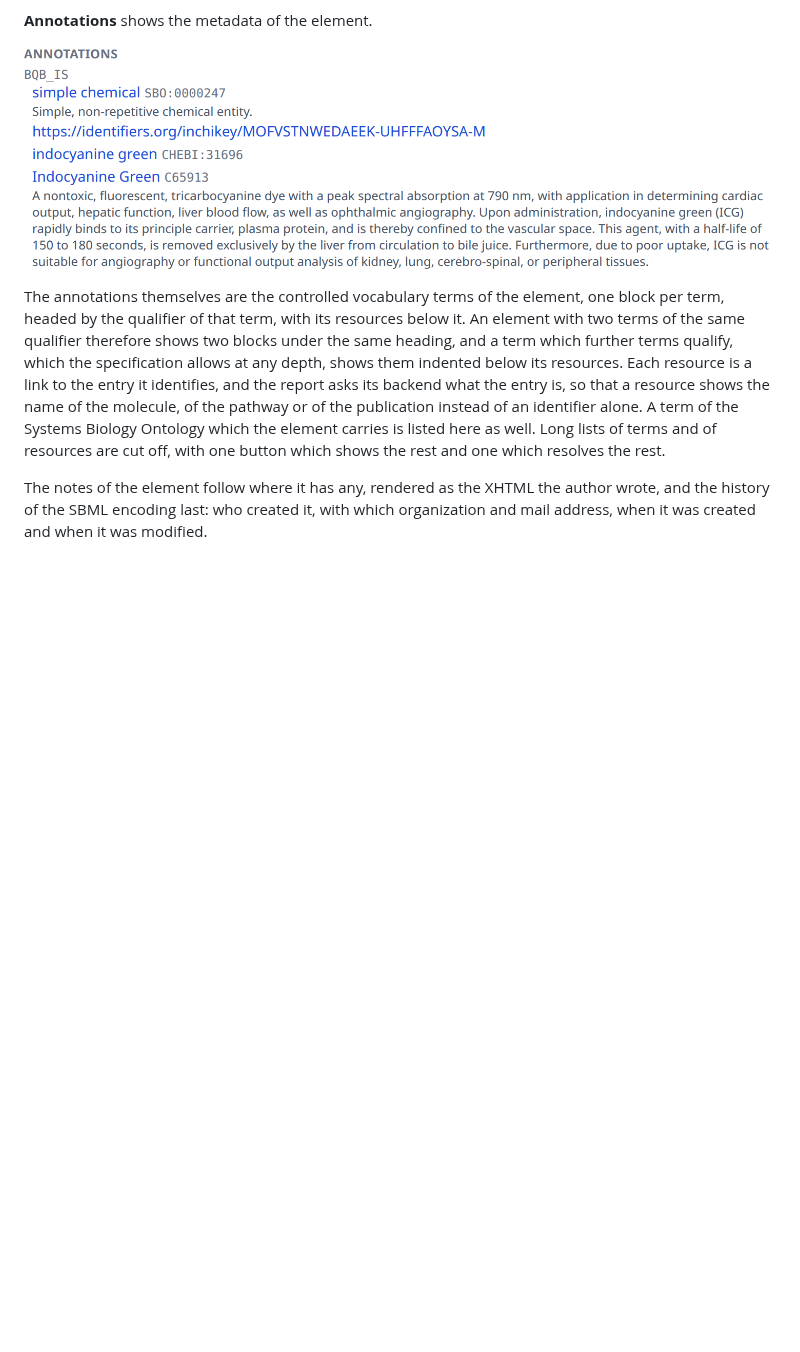
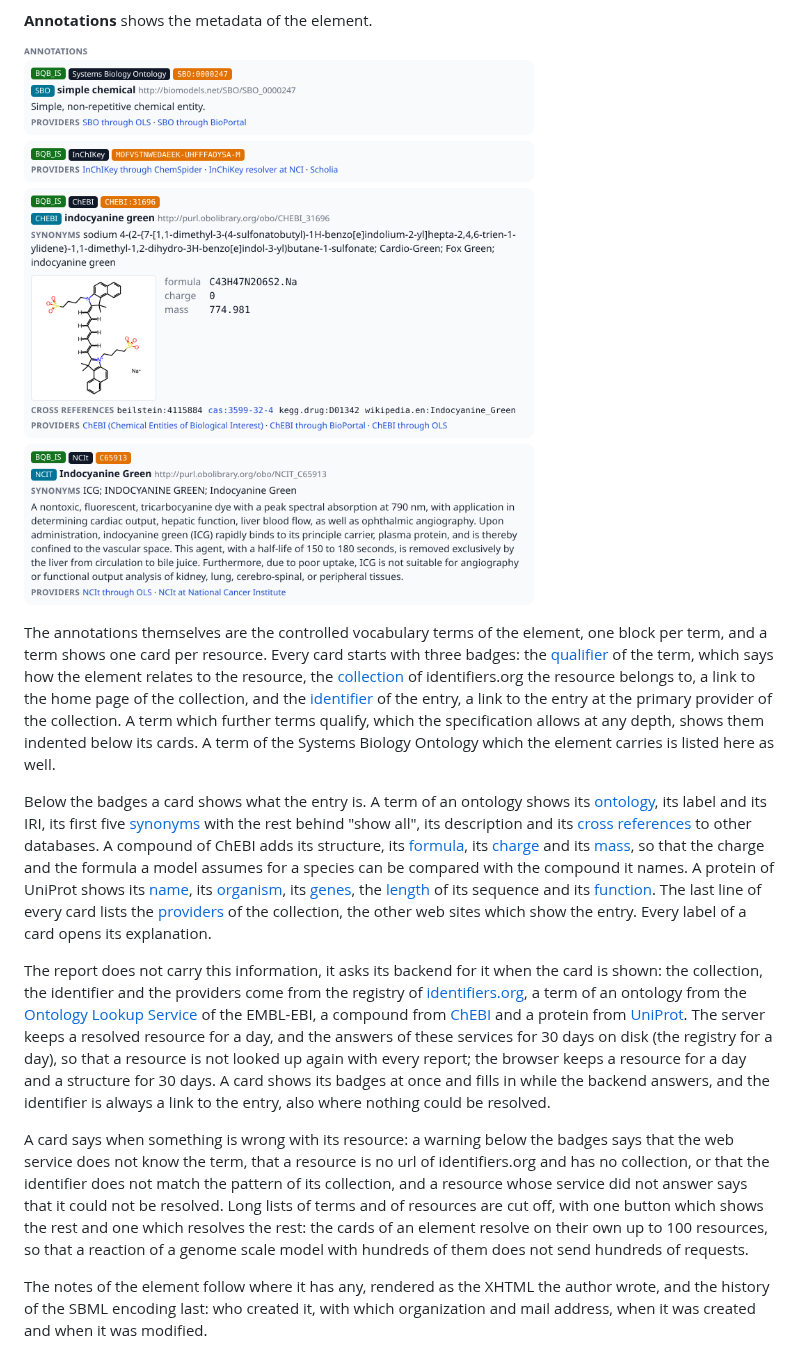
Before and after one commit to matthiaskoenig/sbml4humans, a Markdown page: docs/report.md, the part around one of its changes. Drawn GitHub-style; pictures changed too: docs/images/inspector-annotations.png; blank space fills up the shorter version.

Commit message:
Documentation and screenshots of the annotation cards

```diff
--- a/docs/report.md
+++ b/docs/report.md
@@ -89,5 +89,11 @@ An element which the file nests in another is a link in the row which shows it,
 
-The annotations themselves are the controlled vocabulary terms of the element, one block per term, headed by the qualifier of that term, with its resources below it. An element with two terms of the same qualifier therefore shows two blocks under the same heading, and a term which further terms qualify, which the specification allows at any depth, shows them indented below its resources. Each resource is a link to the entry it identifies, and the report asks its backend what the entry is, so that a resource shows the name of the molecule, of the pathway or of the publication instead of an identifier alone. A term of the Systems Biology Ontology which the element carries is listed here as well. Long lists of terms and of resources are cut off, with one button which shows the rest and one which resolves the rest.
+The annotations themselves are the controlled vocabulary terms of the element, one block per term, and a term shows one card per resource. Every card starts with three badges: the [qualifier](reference/concepts.md#qualifier) of the term, which says how the element relates to the resource, the [collection](reference/concepts.md#collection) of identifiers.org the resource belongs to, a link to the home page of the collection, and the [identifier](reference/concepts.md#identifier) of the entry, a link to the entry at the primary provider of the collection. A term which further terms qualify, which the specification allows at any depth, shows them indented below its cards. A term of the Systems Biology Ontology which the element carries is listed here as well.
+
+Below the badges a card shows what the entry is. A term of an ontology shows its [ontology](reference/concepts.md#ontology), its label and its IRI, its first five [synonyms](reference/concepts.md#synonyms) with the rest behind "show all", its description and its [cross references](reference/concepts.md#cross-references) to other databases. A compound of ChEBI adds its structure, its [formula](reference/concepts.md#formula), its [charge](reference/concepts.md#charge) and its [mass](reference/concepts.md#mass), so that the charge and the formula a model assumes for a species can be compared with the compound it names. A protein of UniProt shows its [name](reference/concepts.md#name), its [organism](reference/concepts.md#organism), its [genes](reference/concepts.md#genes), the [length](reference/concepts.md#length) of its sequence and its [function](reference/concepts.md#function). The last line of every card lists the [providers](reference/concepts.md#providers) of the collection, the other web sites which show the entry. Every label of a card opens its explanation.
+
+The report does not carry this information, it asks its backend for it when the card is shown: the collection, the identifier and the providers come from the registry of [identifiers.org](https://identifiers.org), a term of an ontology from the [Ontology Lookup Service](https://www.ebi.ac.uk/ols4) of the EMBL-EBI, a compound from [ChEBI](https://www.ebi.ac.uk/chebi/) and a protein from [UniProt](https://www.uniprot.org/). The server keeps a resolved resource for a day, and the answers of these services for 30 days on disk (the registry for a day), so that a resource is not looked up again with every report; the browser keeps a resource for a day and a structure for 30 days. A card shows its badges at once and fills in while the backend answers, and the identifier is always a link to the entry, also where nothing could be resolved.
+
+A card says when something is wrong with its resource: a warning below the badges says that the web service does not know the term, that a resource is no url of identifiers.org and has no collection, or that the identifier does not match the pattern of its collection, and a resource whose service did not answer says that it could not be resolved. Long lists of terms and of resources are cut off, with one button which shows the rest and one which resolves the rest: the cards of an element resolve on their own up to 100 resources, so that a reaction of a genome scale model with hundreds of them does not send hundreds of requests.
 
 The notes of the element follow where it has any, rendered as the XHTML the author wrote, and the history of the SBML encoding last: who created it, with which organization and mail address, when it was created and when it was modified.
 
```
Also changed, not shown: other parts of docs/report.md (+1 -1 lines), backend/CLAUDE.md (+2 -0 lines), frontend/CLAUDE.md (+1 -1 lines), docs/images/inspector-species.png, docs/images/report-phone.png, 1 other file.
